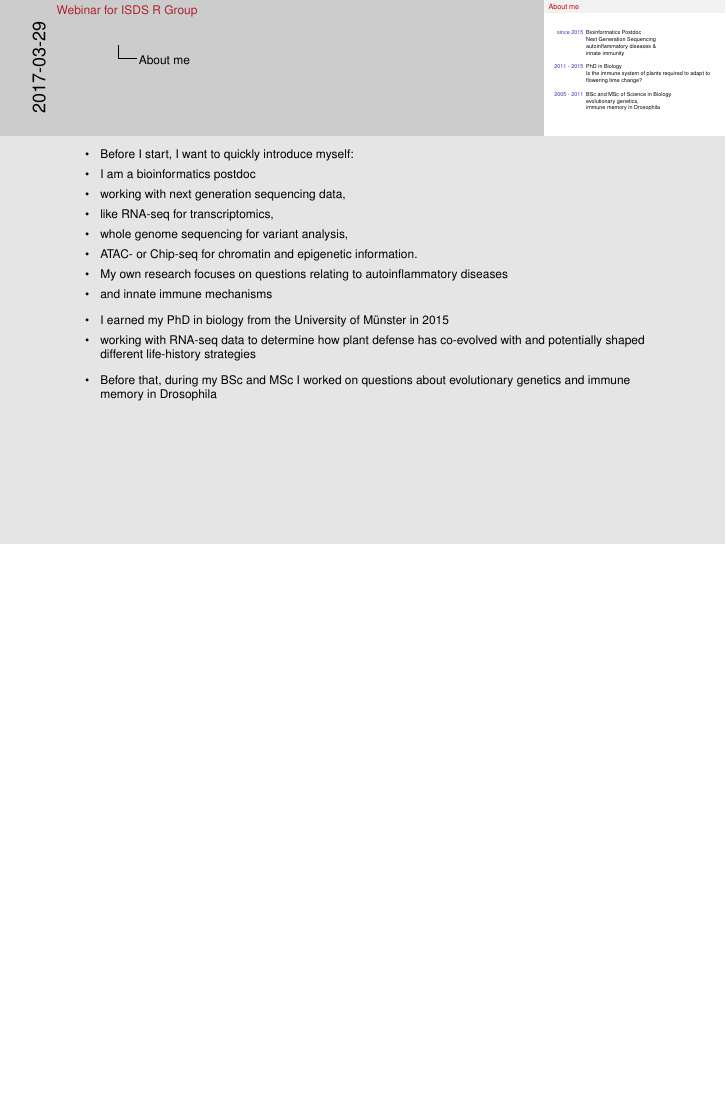
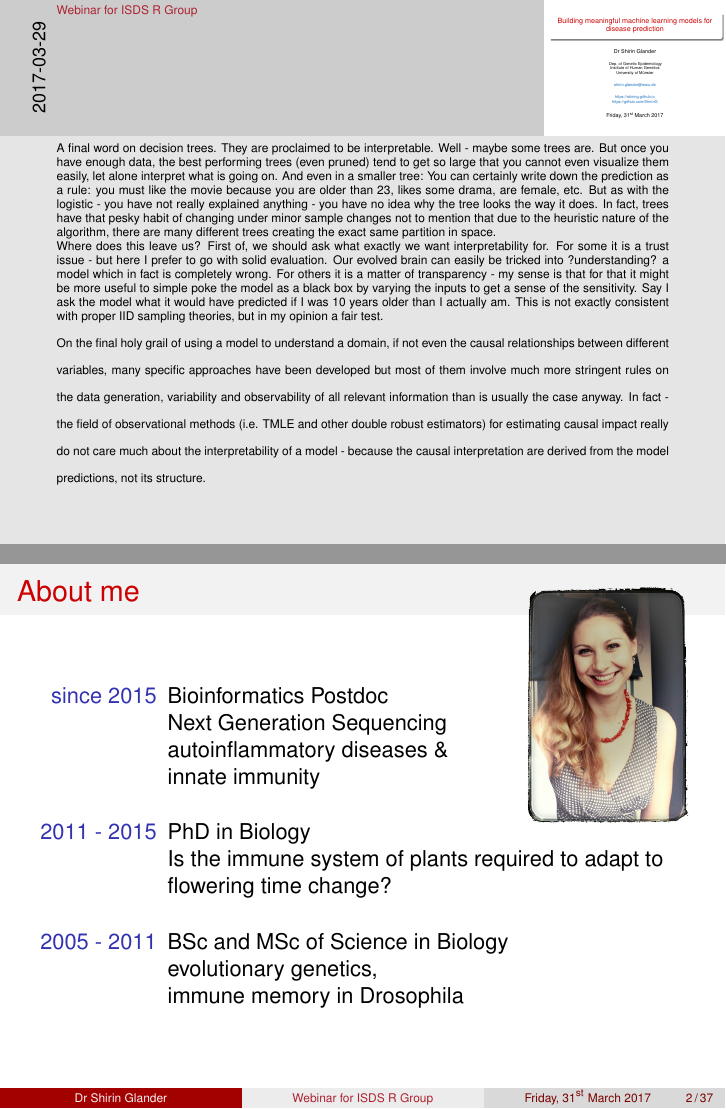
Before and after one commit to ShirinG/Webinar_ML_for_disease, LaTeX slides (document.tex): page 5 of 30 before the commit and pages 3 and 4 of 66 after it, the two joined at a grey line, the shorter picture padded with empty space. Compiled offline with pdfLaTeX; the source files are stored in an older character set and shown here as Unicode.

Commit message:
worked on webinar

```diff
--- a/document.tex
+++ b/document.tex
@@ -1,7 +1,7 @@
-%\documentclass[notes, c, 11pt, xcolor=dvipsnames, hyperref={colorlinks,citecolor=Maroon,linkcolor=Maroon,urlcolor=RoyalBlue}]{beamer}
+\documentclass[notes, c, 11pt, xcolor=dvipsnames, hyperref={colorlinks,citecolor=Maroon,linkcolor=Maroon,urlcolor=RoyalBlue}]{beamer}
 
 % print notes only:
-\documentclass[notes=only, c, 11pt, xcolor=dvipsnames, hyperref={colorlinks,citecolor=Maroon,linkcolor=Maroon,urlcolor=RoyalBlue}]{beamer}
+%\documentclass[notes=only, c, 11pt, xcolor=dvipsnames, hyperref={colorlinks,citecolor=Maroon,linkcolor=Maroon,urlcolor=RoyalBlue}]{beamer}
 
 %print only frames:
 %\documentclass[c, 11pt, xcolor=dvipsnames, hyperref={colorlinks,citecolor=Maroon,linkcolor=Maroon,urlcolor=RoyalBlue}]{beamer}
@@ -163,6 +163,14 @@
 	\end{itemize}
 }
 
+\note{
+	A final word on decision trees. They are proclaimed to be interpretable. Well - maybe some trees are. But once you have enough data, the best performing trees (even pruned) tend to get so large that you cannot even visualize them easily, let alone interpret what is going on. And even in a smaller tree: You can certainly write down the prediction as a rule: you must like the movie because you are older than 23, likes some drama, are female, etc. But as with the logistic - you have not really explained anything - you have no idea why the tree looks the way it does. In fact, trees have that pesky habit of changing under minor sample changes not to mention that due to the heuristic nature of the algorithm, there are many different trees creating the exact same partition in space.
+
+	Where does this leave us? First of, we should ask what exactly we want interpretability for. For some it is a trust issue - but here I prefer to go with solid evaluation. Our evolved brain can easily be tricked into ?understanding? a model which in fact is completely wrong. For others it is a matter of transparency - my sense is that for that it might be more useful to simple poke the model as a black box by varying the inputs to get a sense of the sensitivity. Say I ask the model what it would have predicted if I was 10 years older than I actually am. This is not exactly consistent with proper IID sampling theories, but in my opinion a fair test.
+
+	On the final holy grail of using a model to understand a domain, if not even the causal relationships between different variables, many specific approaches have been developed but most of them involve much more stringent rules on the data generation, variability and observability of all relevant information than is usually the case anyway. In fact - the field of observational methods (i.e. TMLE and other double robust estimators) for estimating causal impact really do not care much about the interpretability of a model - because the causal interpretation are derived from the model predictions, not its structure.
+}
+
 %%%%%%%%%%%%%%%%%%%%%
 %	ABOUT ME
 %%%%%%%%%%%%%%%%%%%%%
```
Also changed, not shown: document.pdf, document.tex (2 more changed lines), 7 other files.
